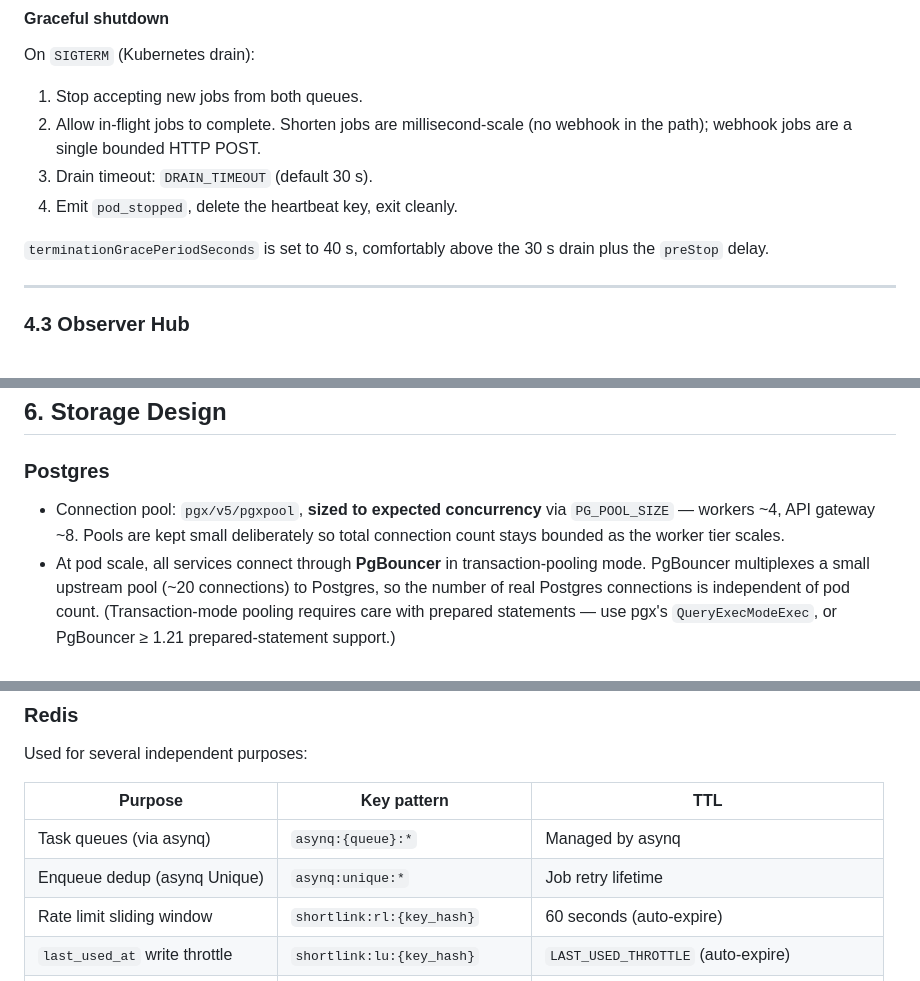
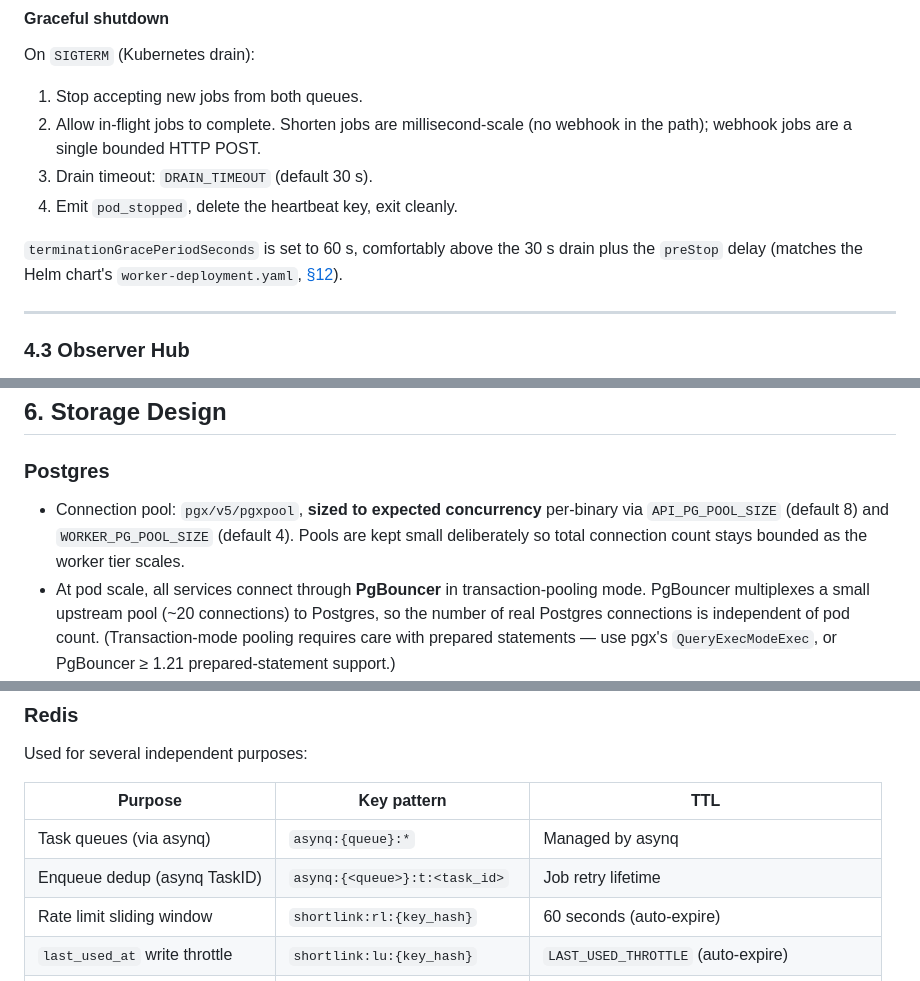
Before and after one commit to LeninBoccardo/shortlink, a Markdown page: docs/SPEC.md, 3 parts joined by grey strips. GitHub-like rendering.

```diff
--- a/docs/SPEC.md
+++ b/docs/SPEC.md
@@ -459,7 +459,7 @@ On `SIGTERM` (Kubernetes drain):
 3. Drain timeout: `DRAIN_TIMEOUT` (default 30 s).
 4. Emit `pod_stopped`, delete the heartbeat key, exit cleanly.
 
-`terminationGracePeriodSeconds` is set to 40 s, comfortably above the 30 s drain plus the `preStop` delay.
+`terminationGracePeriodSeconds` is set to 60 s, comfortably above the 30 s drain plus the `preStop` delay (matches the Helm chart's `worker-deployment.yaml`, [§12](#12-kubernetes-deployment)).
 
 ---
 
@@ -837,7 +837,7 @@ CREATE INDEX idx_hits_slug ON hits(slug);
 
 ### Postgres
 
-- Connection pool: `pgx/v5/pgxpool`, **sized to expected concurrency** via `PG_POOL_SIZE` — workers ~4, API gateway ~8. Pools are kept small deliberately so total connection count stays bounded as the worker tier scales.
+- Connection pool: `pgx/v5/pgxpool`, **sized to expected concurrency** per-binary via `API_PG_POOL_SIZE` (default 8) and `WORKER_PG_POOL_SIZE` (default 4). Pools are kept small deliberately so total connection count stays bounded as the worker tier scales.
 - At pod scale, all services connect through **PgBouncer** in transaction-pooling mode. PgBouncer multiplexes a small upstream pool (~20 connections) to Postgres, so the number of real Postgres connections is independent of pod count. (Transaction-mode pooling requires care with prepared statements — use pgx's `QueryExecModeExec`, or PgBouncer ≥ 1.21 prepared-statement support.)
 - Query layer: `sqlc` for type-safe generated query code.
 - Migrations: `pressly/goose`, run by `cmd/migrate` — as a one-shot service locally and a Kubernetes Job (Helm pre-upgrade hook) in production ([§12](#12-kubernetes-deployment)).
@@ -850,7 +850,7 @@ Used for several independent purposes:
 | Purpose | Key pattern | TTL |
 |---------|-------------|-----|
 | Task queues (via asynq) | `asynq:{queue}:*` | Managed by asynq |
-| Enqueue dedup (asynq Unique) | `asynq:unique:*` | Job retry lifetime |
+| Enqueue dedup (asynq TaskID) | `asynq:{<queue>}:t:<task_id>` | Job retry lifetime |
 | Rate limit sliding window | `shortlink:rl:{key_hash}` | 60 seconds (auto-expire) |
 | `last_used_at` write throttle | `shortlink:lu:{key_hash}` | `LAST_USED_THROTTLE` (auto-expire) |
 | Pod heartbeat | `shortlink:pod:{pod_id}:alive` | 15 seconds (worker refreshes; observer polls) |
```
Also changed, not shown: other parts of docs/SPEC.md (+7 -6 lines).
